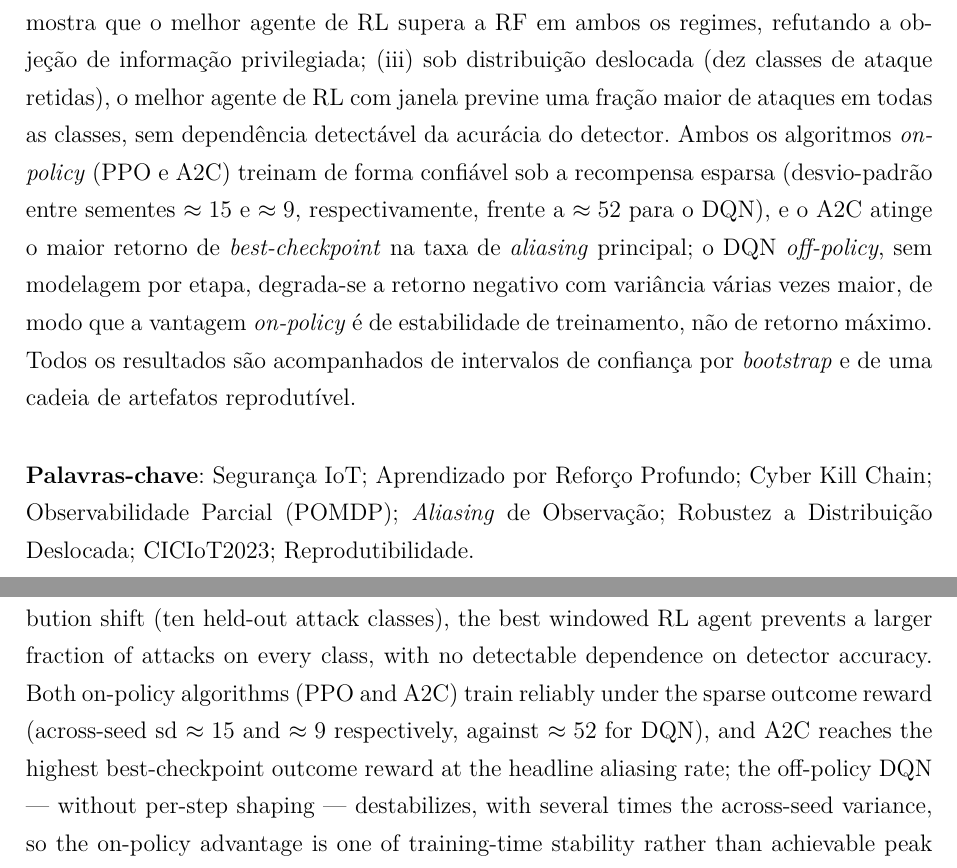
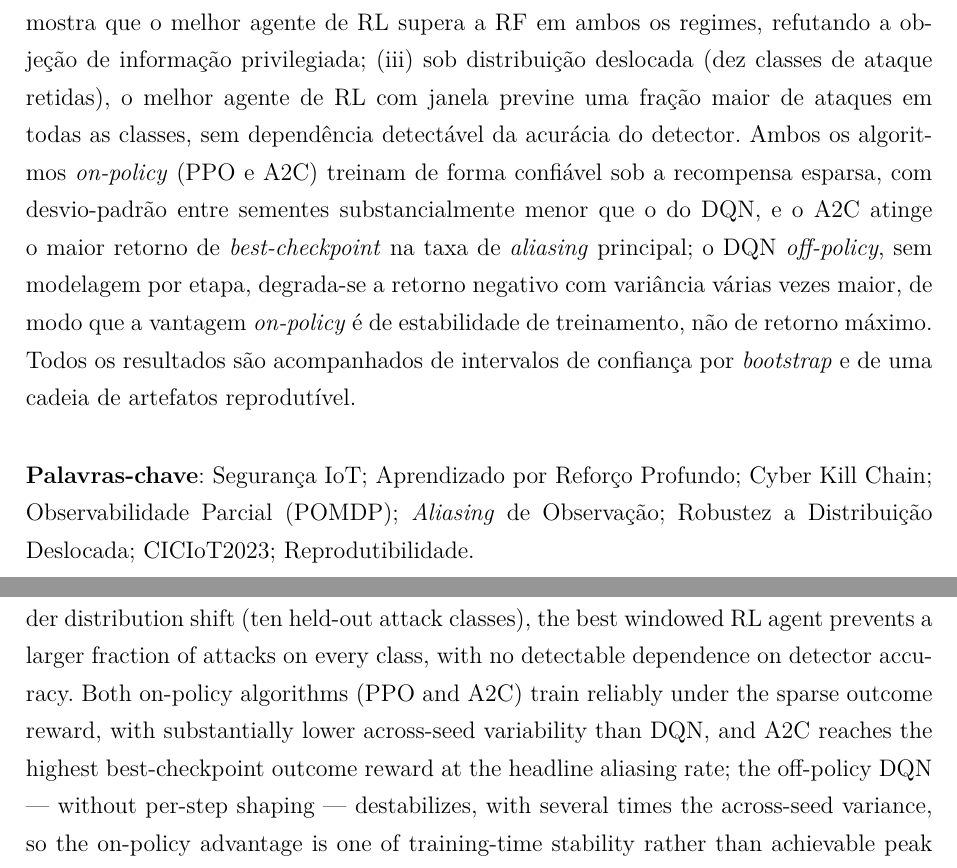
Before and after one commit to feli-santos/rl-iot-defense-system, a LaTeX thesis (tex/main.tex): two parts of pages 6 and 7 of 104, joined at a grey line, cut so that both start at the same text. Compiled offline with pdfLaTeX; a LaTeX package or settings file that is missing is left out.

Commit message:
docs(thesis): remove math notation from resumo/abstract prose
Replace the parenthetical across-seed standard-deviation figures
(approx 15/9/52) with plain scientific prose in both the Portuguese
resumo and the English abstract, so neither carries math-mode signs.

```diff
--- a/tex/main.tex
+++ b/tex/main.tex
@@ -162,8 +162,8 @@ de informação privilegiada; (iii) sob distribuição deslocada (dez classes de
 ataque retidas), o melhor agente de RL com janela previne uma fração maior de
 ataques em todas as classes, sem dependência detectável da acurácia do
 detector. Ambos os algoritmos \emph{on-policy} (PPO e A2C) treinam de forma
-confiável sob a recompensa esparsa (desvio-padrão entre sementes $\approx 15$
-e $\approx 9$, respectivamente, frente a $\approx 52$ para o DQN), e o A2C
+confiável sob a recompensa esparsa, com desvio-padrão entre sementes
+substancialmente menor que o do DQN, e o A2C
 atinge o maior retorno de \emph{best-checkpoint} na taxa de \emph{aliasing}
 principal; o DQN \emph{off-policy}, sem modelagem por etapa, degrada-se a
 retorno negativo com variância várias vezes maior, de modo que a vantagem
@@ -207,8 +207,8 @@ refuting the privileged-reward objection; (iii) under distribution shift
 (ten held-out attack classes), the best windowed RL agent prevents a larger
 fraction of attacks on every class, with no detectable dependence on detector
 accuracy. Both on-policy algorithms (PPO and A2C) train reliably under the
-sparse outcome reward (across-seed sd $\approx 15$ and $\approx 9$
-respectively, against $\approx 52$ for DQN), and A2C reaches the highest
+sparse outcome reward, with substantially lower across-seed variability than
+DQN, and A2C reaches the highest
 best-checkpoint outcome reward at the headline aliasing rate; the off-policy
 DQN --- without per-step shaping --- destabilizes, with several times the
 across-seed variance, so the on-policy advantage is one of
```
